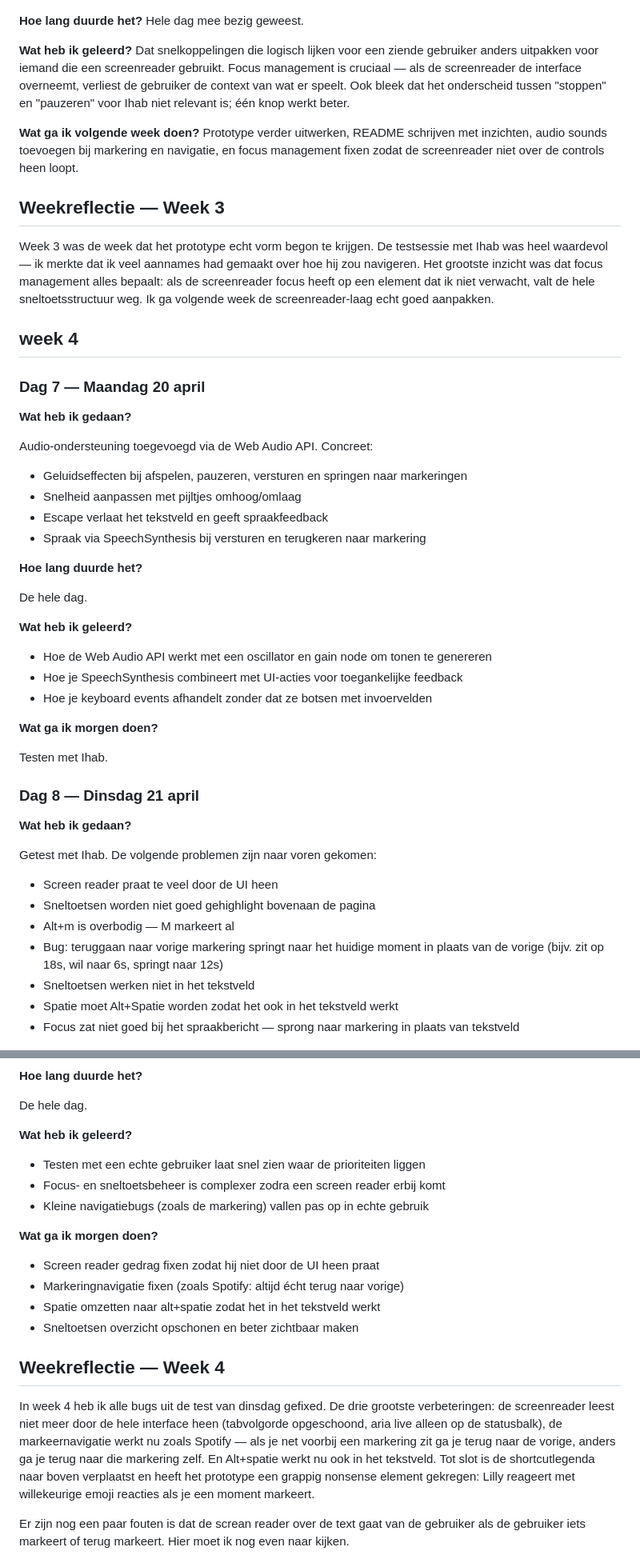
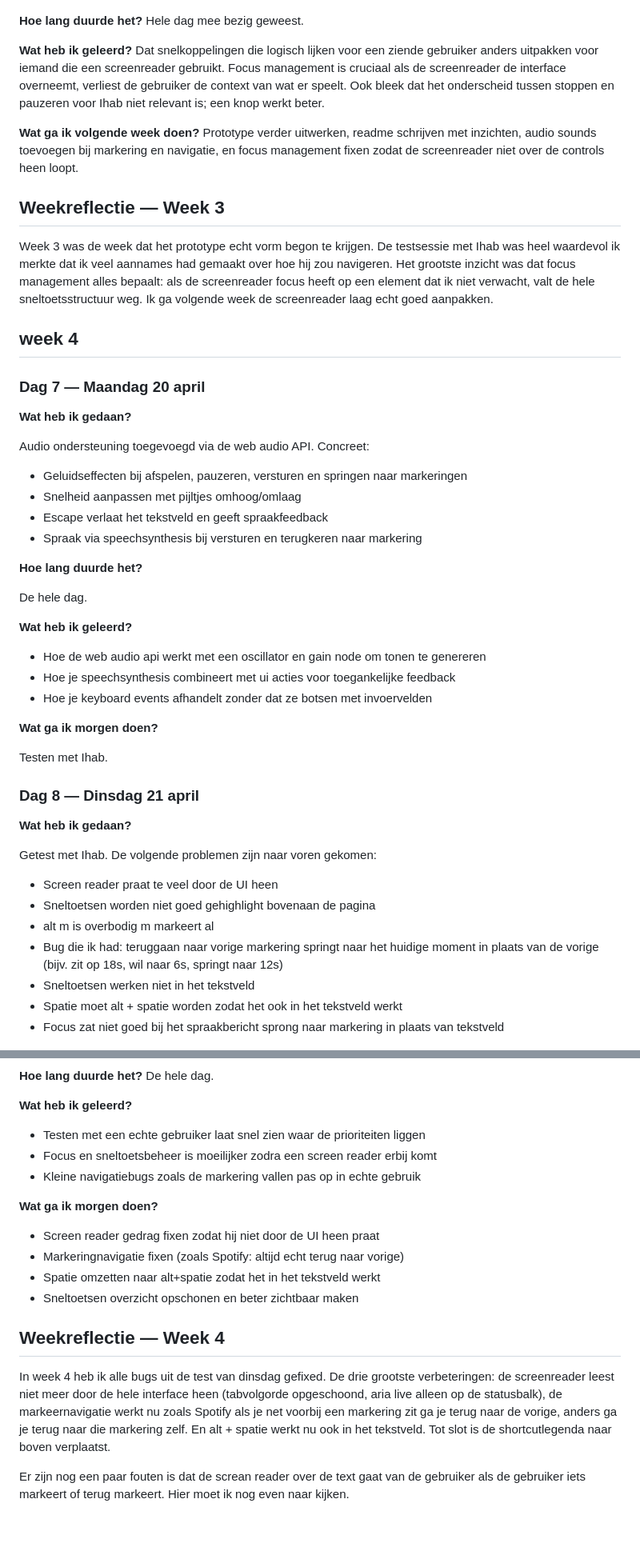
Before and after one commit to Louisemonte03/hcd, a Markdown page: README.md, 2 parts joined by grey strips. Shown at 80% size. Rendered like a GitHub page; blank space fills up the shorter version.

```diff
--- a/README.md
+++ b/README.md
@@ -143,14 +143,14 @@ Gebruikerstest gedaan met Ihab. Hieruit kwamen een aantal duidelijke bevindingen
 Hele dag mee bezig geweest.
 
 **Wat heb ik geleerd?**
-Dat snelkoppelingen die logisch lijken voor een ziende gebruiker anders uitpakken voor iemand die een screenreader gebruikt. Focus management is cruciaal — als de screenreader de interface overneemt, verliest de gebruiker de context van wat er speelt. Ook bleek dat het onderscheid tussen "stoppen" en "pauzeren" voor Ihab niet relevant is; één knop werkt beter.
+Dat snelkoppelingen die logisch lijken voor een ziende gebruiker anders uitpakken voor iemand die een screenreader gebruikt. Focus management is cruciaal als de screenreader de interface overneemt, verliest de gebruiker de context van wat er speelt. Ook bleek dat het onderscheid tussen stoppen en pauzeren voor Ihab niet relevant is; een knop werkt beter.
 
 **Wat ga ik volgende week doen?**
-Prototype verder uitwerken, README schrijven met inzichten, audio sounds toevoegen bij markering en navigatie, en focus management fixen zodat de screenreader niet over de controls heen loopt.
+Prototype verder uitwerken, readme schrijven met inzichten, audio sounds toevoegen bij markering en navigatie, en focus management fixen zodat de screenreader niet over de controls heen loopt.
 
 ## Weekreflectie — Week 3
 
-Week 3 was de week dat het prototype echt vorm begon te krijgen. De testsessie met Ihab was heel waardevol — ik merkte dat ik veel aannames had gemaakt over hoe hij zou navigeren. Het grootste inzicht was dat focus management alles bepaalt: als de screenreader focus heeft op een element dat ik niet verwacht, valt de hele sneltoetsstructuur weg. Ik ga volgende week de screenreader-laag echt goed aanpakken.
+Week 3 was de week dat het prototype echt vorm begon te krijgen. De testsessie met Ihab was heel waardevol ik merkte dat ik veel aannames had gemaakt over hoe hij zou navigeren. Het grootste inzicht was dat focus management alles bepaalt: als de screenreader focus heeft op een element dat ik niet verwacht, valt de hele sneltoetsstructuur weg. Ik ga volgende week de screenreader laag echt goed aanpakken.
 
 ## week 4
 
@@ -158,12 +158,12 @@ Week 3 was de week dat het prototype echt vorm begon te krijgen. De testsessie m
 
 **Wat heb ik gedaan?**
 
-Audio-ondersteuning toegevoegd via de Web Audio API. Concreet:
+Audio ondersteuning toegevoegd via de web audio API. Concreet:
 
 - Geluidseffecten bij afspelen, pauzeren, versturen en springen naar markeringen
 - Snelheid aanpassen met pijltjes omhoog/omlaag
 - Escape verlaat het tekstveld en geeft spraakfeedback
-- Spraak via SpeechSynthesis bij versturen en terugkeren naar markering
+- Spraak via speechsynthesis bij versturen en terugkeren naar markering
 
 **Hoe lang duurde het?**
 
@@ -171,8 +171,8 @@ De hele dag.
 
 **Wat heb ik geleerd?**
 
-- Hoe de Web Audio API werkt met een oscillator en gain node om tonen te genereren
-- Hoe je SpeechSynthesis combineert met UI-acties voor toegankelijke feedback
+- Hoe de web audio api werkt met een oscillator en gain node om tonen te genereren
+- Hoe je speechsynthesis combineert met ui acties voor toegankelijke feedback
 - Hoe je keyboard events afhandelt zonder dat ze botsen met invoervelden
 
 **Wat ga ik morgen doen?**
@@ -187,34 +187,33 @@ Getest met Ihab. De volgende problemen zijn naar voren gekomen:
 
 - Screen reader praat te veel door de UI heen
 - Sneltoetsen worden niet goed gehighlight bovenaan de pagina
-- Alt+m is overbodig — M markeert al
-- Bug: teruggaan naar vorige markering springt naar het huidige moment in plaats van de vorige (bijv. zit op 18s, wil naar 6s, springt naar 12s)
+- alt m is overbodig m markeert al
+- Bug die ik had: teruggaan naar vorige markering springt naar het huidige moment in plaats van de vorige (bijv. zit op 18s, wil naar 6s, springt naar 12s)
 - Sneltoetsen werken niet in het tekstveld
-- Spatie moet Alt+Spatie worden zodat het ook in het tekstveld werkt
-- Focus zat niet goed bij het spraakbericht — sprong naar markering in plaats van tekstveld
+- Spatie moet alt + spatie worden zodat het ook in het tekstveld werkt
+- Focus zat niet goed bij het spraakbericht sprong naar markering in plaats van tekstveld
 
 ![Screenshot eindprototype in de browser](images/assets/eindproduct.png)
 
 **Hoe lang duurde het?**
-
 De hele dag.
 
 **Wat heb ik geleerd?**
 
 - Testen met een echte gebruiker laat snel zien waar de prioriteiten liggen
-- Focus- en sneltoetsbeheer is complexer zodra een screen reader erbij komt
-- Kleine navigatiebugs (zoals de markering) vallen pas op in echte gebruik
+- Focus en sneltoetsbeheer is moeilijker zodra een screen reader erbij komt
+- Kleine navigatiebugs zoals de markering vallen pas op in echte gebruik
 
 **Wat ga ik morgen doen?**
 
 - Screen reader gedrag fixen zodat hij niet door de UI heen praat
-- Markeringnavigatie fixen (zoals Spotify: altijd écht terug naar vorige)
+- Markeringnavigatie fixen (zoals Spotify: altijd echt terug naar vorige)
 - Spatie omzetten naar alt+spatie zodat het in het tekstveld werkt
 - Sneltoetsen overzicht opschonen en beter zichtbaar maken
 
 ## Weekreflectie — Week 4
 
-In week 4 heb ik alle bugs uit de test van dinsdag gefixed. De drie grootste verbeteringen: de screenreader leest niet meer door de hele interface heen (tabvolgorde opgeschoond, aria live alleen op de statusbalk), de markeernavigatie werkt nu zoals Spotify — als je net voorbij een markering zit ga je terug naar de vorige, anders ga je terug naar die markering zelf. En Alt+spatie werkt nu ook in het tekstveld. Tot slot is de shortcutlegenda naar boven verplaatst en heeft het prototype een grappig nonsense element gekregen: Lilly reageert met willekeurige emoji reacties als je een moment markeert.
+In week 4 heb ik alle bugs uit de test van dinsdag gefixed. De drie grootste verbeteringen: de screenreader leest niet meer door de hele interface heen (tabvolgorde opgeschoond, aria live alleen op de statusbalk), de markeernavigatie werkt nu zoals Spotify als je net voorbij een markering zit ga je terug naar de vorige, anders ga je terug naar die markering zelf. En alt + spatie werkt nu ook in het tekstveld. Tot slot is de shortcutlegenda naar boven verplaatst.
 
 Er zijn nog een paar fouten is dat de screan reader over de text gaat van de gebruiker als de gebruiker iets markeert of terug markeert. Hier moet ik nog even naar kijken.
 
```
Also changed, not shown: other parts of README.md (+4 -4 lines).
